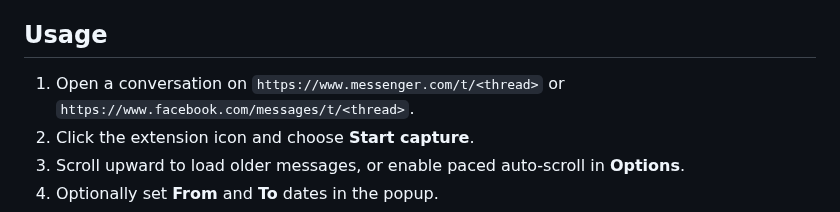
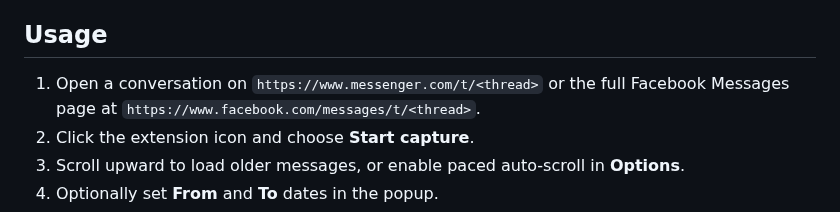
Before and after one commit to tyhallcsu/messages-saver-open-source, a Markdown page: README.md, the part around the change. GitHub-like rendering.

```diff
--- a/README.md
+++ b/README.md
@@ -70,7 +70,7 @@ The repository also includes a tag-driven release workflow in [`.github/workflow
 
 ## Usage
 
-1. Open a conversation on `https://www.messenger.com/t/<thread>` or `https://www.facebook.com/messages/t/<thread>`.
+1. Open a conversation on `https://www.messenger.com/t/<thread>` or the full Facebook Messages page at `https://www.facebook.com/messages/t/<thread>`.
 2. Click the extension icon and choose **Start capture**.
 3. Scroll upward to load older messages, or enable paced auto-scroll in **Options**.
 4. Optionally set **From** and **To** dates in the popup.
```
Also changed, not shown: docs/USAGE.md (+7 -0 lines), icons/icon-128.png, 4 other files.
